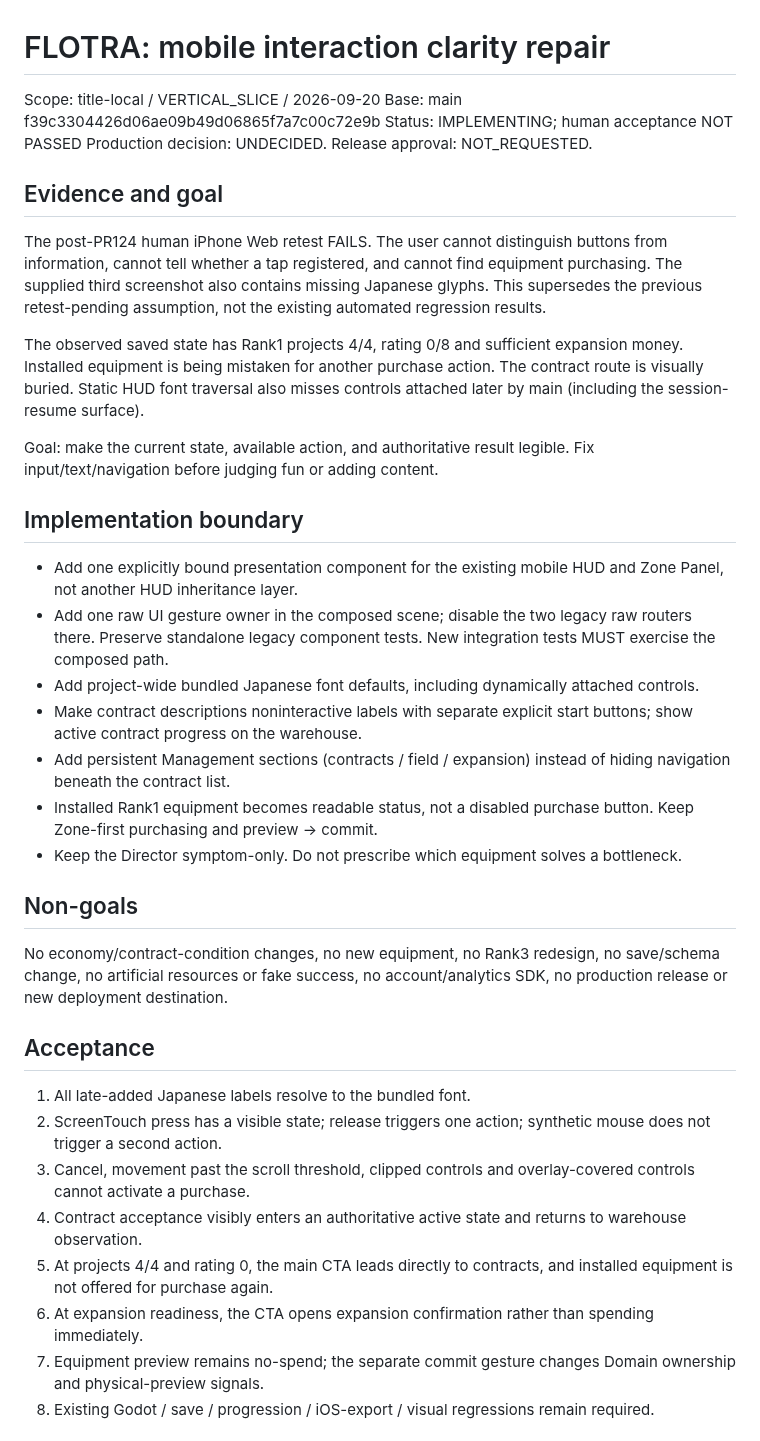
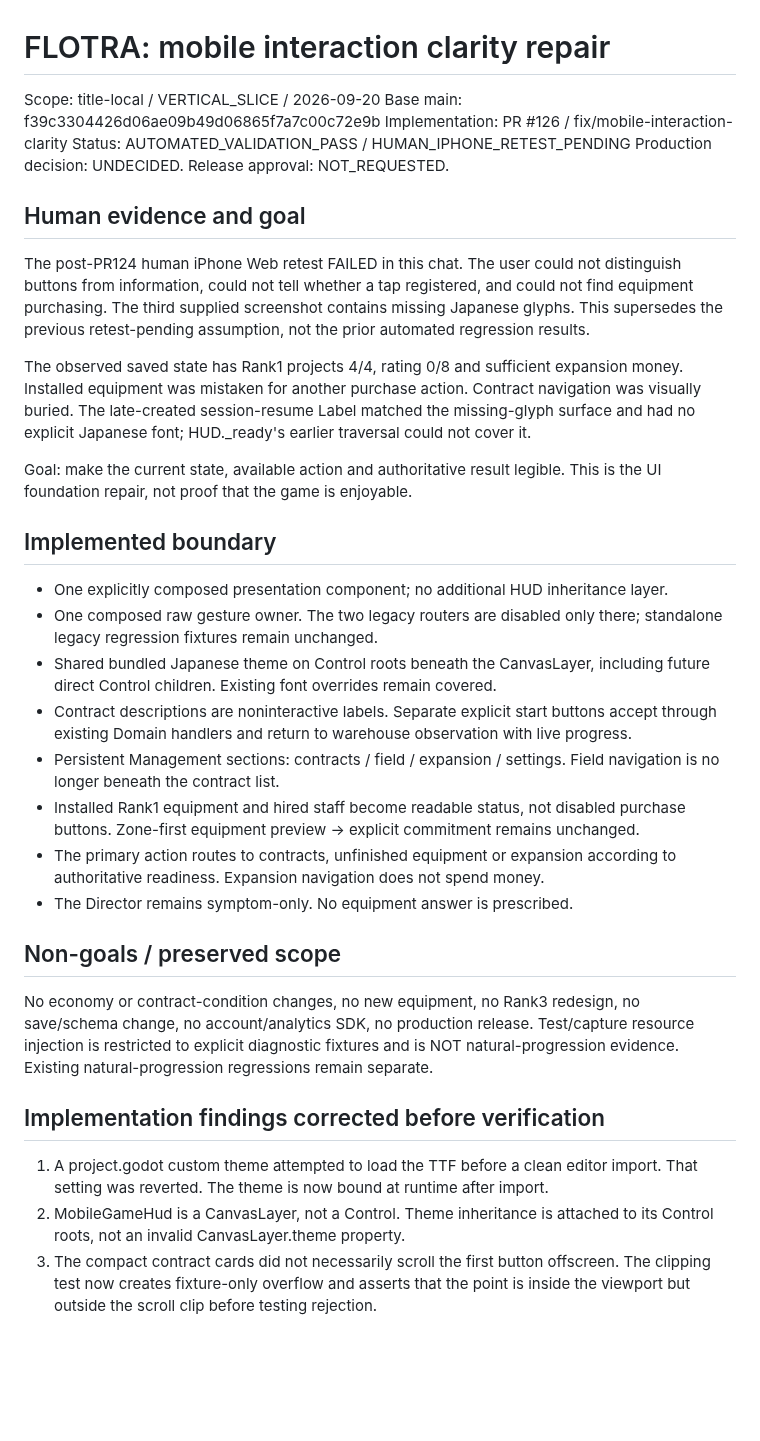
Before and after one commit to 48wr9f4wgp-lab/Logistics-Boss, a Markdown page: MOBILE_INTERACTION_CLARITY_CHANGE_PACKET.md, the part around one of its changes. Drawn GitHub-style; blank space fills up the shorter version.

Commit message:
Record verified interaction repair, rendered evidence and pending preview approval

```diff
--- a/MOBILE_INTERACTION_CLARITY_CHANGE_PACKET.md
+++ b/MOBILE_INTERACTION_CLARITY_CHANGE_PACKET.md
@@ -1,36 +1,33 @@
 # FLOTRA: mobile interaction clarity repair
 
 Scope: title-local / VERTICAL_SLICE / 2026-09-20
-Base: main f39c3304426d06ae09b49d06865f7a7c00c72e9b
-Status: IMPLEMENTING; human acceptance NOT PASSED
+Base main: f39c3304426d06ae09b49d06865f7a7c00c72e9b
+Implementation: PR #126 / fix/mobile-interaction-clarity
+Status: AUTOMATED_VALIDATION_PASS / HUMAN_IPHONE_RETEST_PENDING
 Production decision: UNDECIDED. Release approval: NOT_REQUESTED.
 
-## Evidence and goal
-The post-PR124 human iPhone Web retest FAILS. The user cannot distinguish buttons from information, cannot tell whether a tap registered, and cannot find equipment purchasing. The supplied third screenshot also contains missing Japanese glyphs. This supersedes the previous retest-pending assumption, not the existing automated regression results.
+## Human evidence and goal
+The post-PR124 human iPhone Web retest FAILED in this chat. The user could not distinguish buttons from information, could not tell whether a tap registered, and could not find equipment purchasing. The third supplied screenshot contains missing Japanese glyphs. This supersedes the previous retest-pending assumption, not the prior automated regression results.
 
-The observed saved state has Rank1 projects 4/4, rating 0/8 and sufficient expansion money. Installed equipment is being mistaken for another purchase action. The contract route is visually buried. Static HUD font traversal also misses controls attached later by main (including the session-resume surface).
+The observed saved state has Rank1 projects 4/4, rating 0/8 and sufficient expansion money. Installed equipment was mistaken for another purchase action. Contract navigation was visually buried. The late-created session-resume Label matched the missing-glyph surface and had no explicit Japanese font; HUD._ready's earlier traversal could not cover it.
 
-Goal: make the current state, available action, and authoritative result legible. Fix input/text/navigation before judging fun or adding content.
+Goal: make the current state, available action and authoritative result legible. This is the UI foundation repair, not proof that the game is enjoyable.
 
-## Implementation boundary
-- Add one explicitly bound presentation component for the existing mobile HUD and Zone Panel, not another HUD inheritance layer.
-- Add one raw UI gesture owner in the composed scene; disable the two legacy raw routers there. Preserve standalone legacy component tests. New integration tests MUST exercise the composed path.
-- Add project-wide bundled Japanese font defaults, including dynamically attached controls.
-- Make contract descriptions noninteractive labels with separate explicit start buttons; show active contract progress on the warehouse.
-- Add persistent Management sections (contracts / field / expansion) instead of hiding navigation beneath the contract list.
-- Installed Rank1 equipment becomes readable status, not a disabled purchase button. Keep Zone-first purchasing and preview -> commit.
-- Keep the Director symptom-only. Do not prescribe which equipment solves a bottleneck.
+## Implemented boundary
+- One explicitly composed presentation component; no additional HUD inheritance layer.
+- One composed raw gesture owner. The two legacy routers are disabled only there; standalone legacy regression fixtures remain unchanged.
+- Shared bundled Japanese theme on Control roots beneath the CanvasLayer, including future direct Control children. Existing font overrides remain covered.
+- Contract descriptions are noninteractive labels. Separate explicit start buttons accept through existing Domain handlers and return to warehouse observation with live progress.
+- Persistent Management sections: contracts / field / expansion / settings. Field navigation is no longer beneath the contract list.
+- Installed Rank1 equipment and hired staff become readable status, not disabled purchase buttons. Zone-first equipment preview -> explicit commitment remains unchanged.
+- The primary action routes to contracts, unfinished equipment or expansion according to authoritative readiness. Expansion navigation does not spend money.
+- The Director remains symptom-only. No equipment answer is prescribed.
 
-## Non-goals
-No economy/contract-condition changes, no new equipment, no Rank3 redesign, no save/schema change, no artificial resources or fake success, no account/analytics SDK, no production release or new deployment destination.
+## Non-goals / preserved scope
+No economy or contract-condition changes, no new equipment, no Rank3 redesign, no save/schema change, no account/analytics SDK, no production release. Test/capture resource injection is restricted to explicit diagnostic fixtures and is NOT natural-progression evidence. Existing natural-progression regressions remain separate.
 
-## Acceptance
-1. All late-added Japanese labels resolve to the bundled font.
-2. ScreenTouch press has a visible state; release triggers one action; synthetic mouse does not trigger a second action.
-3. Cancel, movement past the scroll threshold, clipped controls and overlay-covered controls cannot activate a purchase.
-4. Contract acceptance visibly enters an authoritative active state and returns to warehouse observation.
-5. At projects 4/4 and rating 0, the main CTA leads directly to contracts, and installed equipment is not offered for purchase again.
-6. At expansion readiness, the CTA opens expansion confirmation rather than spending immediately.
-7. Equipment preview remains no-spend; the separate commit gesture changes Domain ownership and physical-preview signals.
-8. Existing Godot / save / progression / iOS-export / visual regressions remain required.
+## Implementation findings corrected before verification
+1. A project.godot custom theme attempted to load the TTF before a clean editor import. That setting was reverted. The theme is now bound at runtime after import.
+2. MobileGameHud is a CanvasLayer, not a Control. Theme inheritance is attached to its Control roots, not an invalid CanvasLayer.theme property.
+3. The compact contract cards did not necessarily scroll the first button offscreen. The clipping test now creates fixture-only overflow and asserts that the point is inside the viewport but outside the scroll clip before testing rejection.
 
```
Also changed, not shown: other parts of MOBILE_INTERACTION_CLARITY_CHANGE_PACKET.md (+49 -4 lines).
